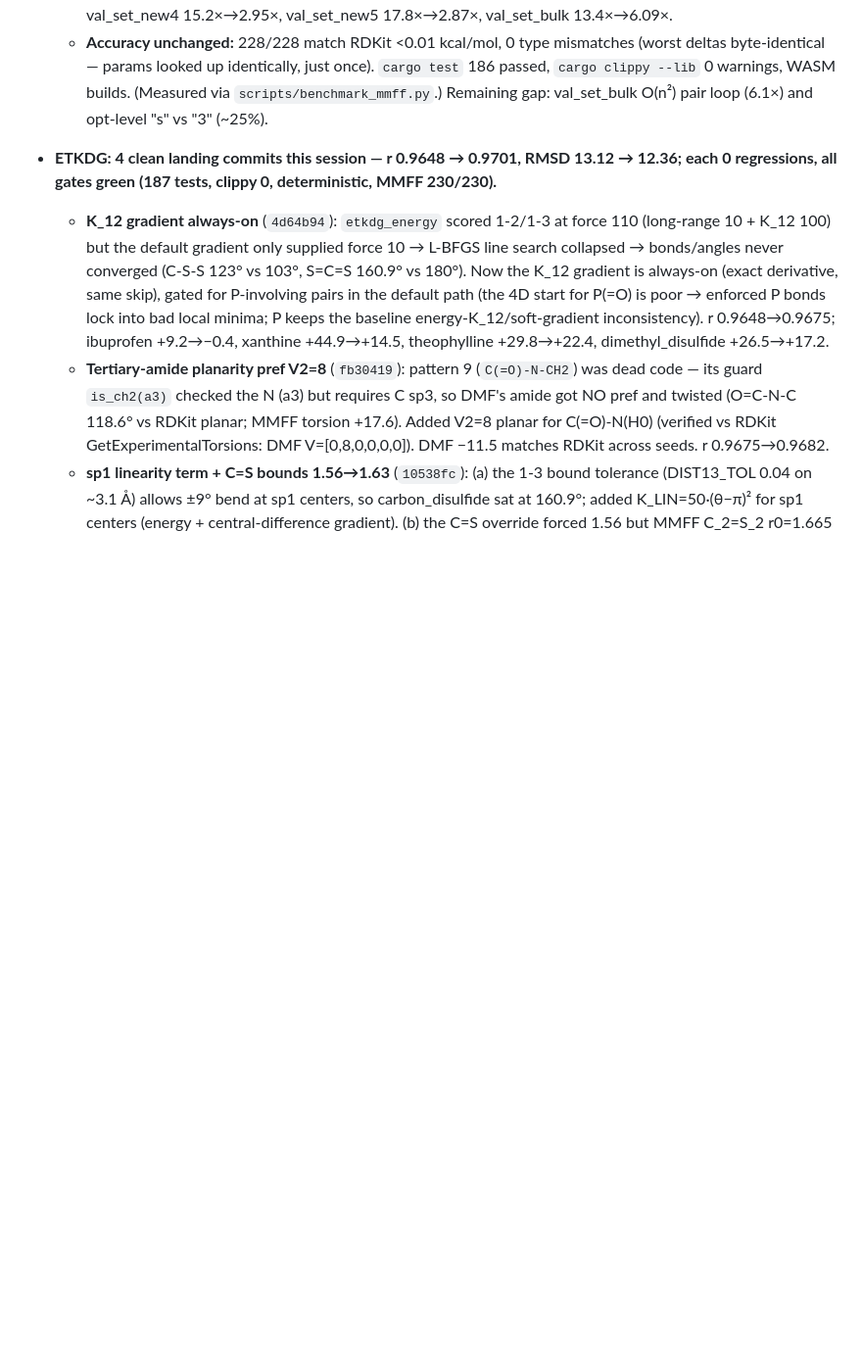
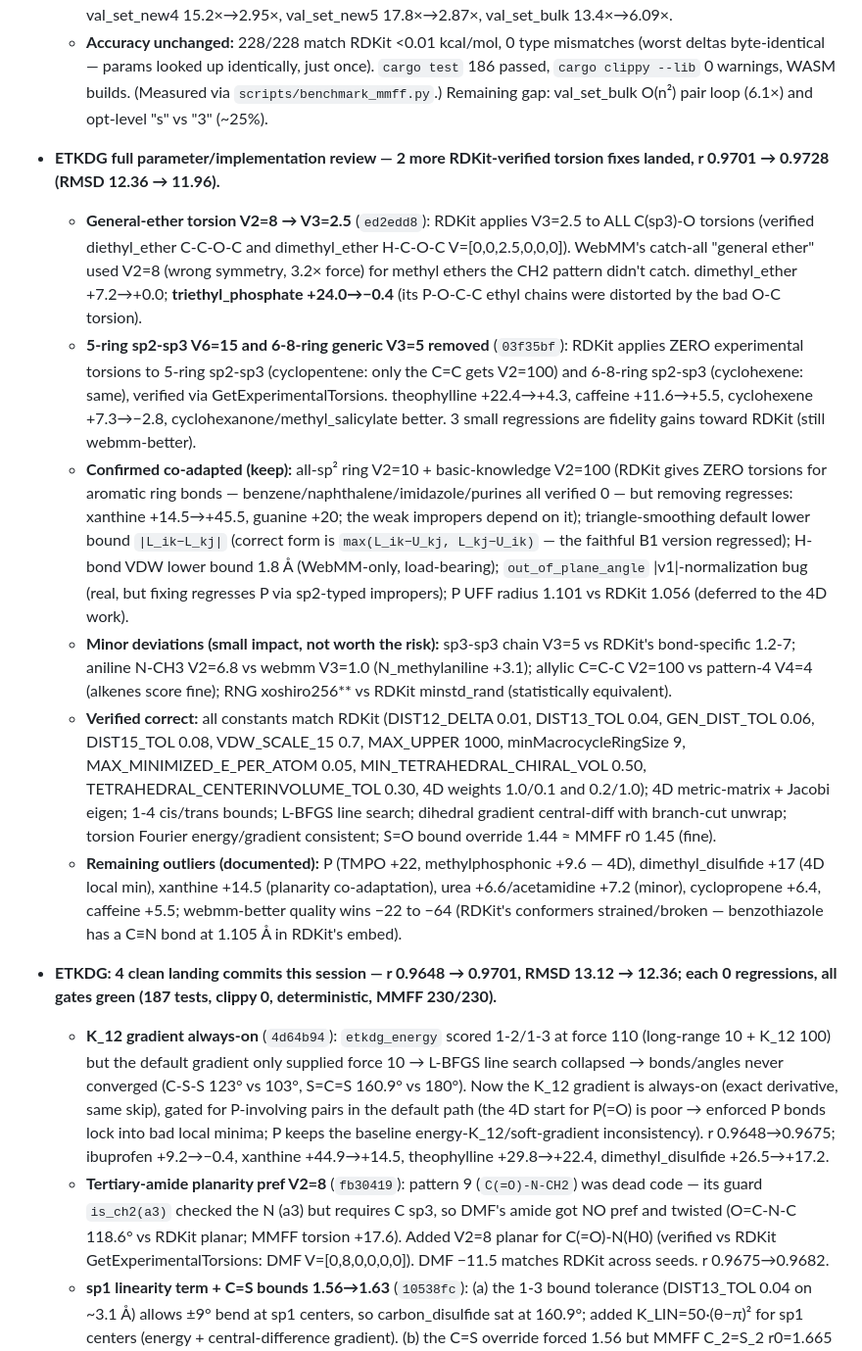
Before and after one commit to Ruibin-Liu/WebMM, a Markdown page: CODE_STATUS.md, the part around the change. Shown at 98% size. Rendered like a GitHub page; blank space fills up the shorter version.

Commit message:
docs(etkdg): full parameter/implementation review — ether + ring torsion fixes, co-adaptation confirmations

```diff
--- a/CODE_STATUS.md
+++ b/CODE_STATUS.md
@@ -42,6 +42,14 @@ The remaining project gap is in **ETKDG embedding** (r=0.8603), which is separat
   - **Fix:** `new()` now precomputes `bond_terms`/`angle_terms`/`stretch_bend_terms`/`torsion_terms`/`oop_terms` (resolved params + indices), `vdw_params` per atom, and a flat `nonbonded_pairs` Vec (precomputed non-excluded pairs + is_14). The two hot functions iterate the cache (no table/HashMap/HashSet). VDW+electrostatics merged into one pass. Added `Copy` to `StretchBendParams`; added `ring_size_for_angle` helper (`angle_ring_size` delegates).
   - **Result (prod release, opt-level="s"):** pooled 3.71→0.602 µs/atom (6.2×). Per-set w/r vs RDKit: val_set 7.45×→1.32×, val_set_new2 14.4×→0.94×, val_set_new3 13.2×→0.56× (both now *faster* than RDKit), val_set_new4 15.2×→2.95×, val_set_new5 17.8×→2.87×, val_set_bulk 13.4×→6.09×.
   - **Accuracy unchanged:** 228/228 match RDKit <0.01 kcal/mol, 0 type mismatches (worst deltas byte-identical — params looked up identically, just once). `cargo test` 186 passed, `cargo clippy --lib` 0 warnings, WASM builds. (Measured via `scripts/benchmark_mmff.py`.) Remaining gap: val_set_bulk O(n²) pair loop (6.1×) and opt-level "s" vs "3" (~25%).
+
+- **ETKDG full parameter/implementation review — 2 more RDKit-verified torsion fixes landed, r 0.9701 → 0.9728 (RMSD 12.36 → 11.96).**
+  - **General-ether torsion V2=8 → V3=2.5** (`ed2edd8`): RDKit applies V3=2.5 to ALL C(sp3)-O torsions (verified diethyl_ether C-C-O-C and dimethyl_ether H-C-O-C V=[0,0,2.5,0,0,0]). WebMM's catch-all "general ether" used V2=8 (wrong symmetry, 3.2× force) for methyl ethers the CH2 pattern didn't catch. dimethyl_ether +7.2→+0.0; **triethyl_phosphate +24.0→−0.4** (its P-O-C-C ethyl chains were distorted by the bad O-C torsion).
+  - **5-ring sp2-sp3 V6=15 and 6-8-ring generic V3=5 removed** (`03f35bf`): RDKit applies ZERO experimental torsions to 5-ring sp2-sp3 (cyclopentene: only the C=C gets V2=100) and 6-8-ring sp2-sp3 (cyclohexene: same), verified via GetExperimentalTorsions. theophylline +22.4→+4.3, caffeine +11.6→+5.5, cyclohexene +7.3→−2.8, cyclohexanone/methyl_salicylate better. 3 small regressions are fidelity gains toward RDKit (still webmm-better).
+  - **Confirmed co-adapted (keep):** all-sp² ring V2=10 + basic-knowledge V2=100 (RDKit gives ZERO torsions for aromatic ring bonds — benzene/naphthalene/imidazole/purines all verified 0 — but removing regresses: xanthine +14.5→+45.5, guanine +20; the weak impropers depend on it); triangle-smoothing default lower bound `|L_ik−L_kj|` (correct form is `max(L_ik−U_kj, L_kj−U_ik)` — the faithful B1 version regressed); H-bond VDW lower bound 1.8 Å (WebMM-only, load-bearing); `out_of_plane_angle` |v1|-normalization bug (real, but fixing regresses P via sp2-typed impropers); P UFF radius 1.101 vs RDKit 1.056 (deferred to the 4D work).
+  - **Minor deviations (small impact, not worth the risk):** sp3-sp3 chain V3=5 vs RDKit's bond-specific 1.2-7; aniline N-CH3 V2=6.8 vs webmm V3=1.0 (N_methylaniline +3.1); allylic C=C-C V2=100 vs pattern-4 V4=4 (alkenes score fine); RNG xoshiro256** vs RDKit minstd_rand (statistically equivalent).
+  - **Verified correct:** all constants match RDKit (DIST12_DELTA 0.01, DIST13_TOL 0.04, GEN_DIST_TOL 0.06, DIST15_TOL 0.08, VDW_SCALE_15 0.7, MAX_UPPER 1000, minMacrocycleRingSize 9, MAX_MINIMIZED_E_PER_ATOM 0.05, MIN_TETRAHEDRAL_CHIRAL_VOL 0.50, TETRAHEDRAL_CENTERINVOLUME_TOL 0.30, 4D weights 1.0/0.1 and 0.2/1.0); 4D metric-matrix + Jacobi eigen; 1-4 cis/trans bounds; L-BFGS line search; dihedral gradient central-diff with branch-cut unwrap; torsion Fourier energy/gradient consistent; S=O bound override 1.44 ≈ MMFF r0 1.45 (fine).
+  - **Remaining outliers (documented):** P (TMPO +22, methylphosphonic +9.6 — 4D), dimethyl_disulfide +17 (4D local min), xanthine +14.5 (planarity co-adaptation), urea +6.6/acetamidine +7.2 (minor), cyclopropene +6.4, caffeine +5.5; webmm-better quality wins −22 to −64 (RDKit's conformers strained/broken — benzothiazole has a C≡N bond at 1.105 Å in RDKit's embed).
 
 - **ETKDG: 4 clean landing commits this session — r 0.9648 → 0.9701, RMSD 13.12 → 12.36; each 0 regressions, all gates green (187 tests, clippy 0, deterministic, MMFF 230/230).**
   - **K_12 gradient always-on** (`4d64b94`): `etkdg_energy` scored 1-2/1-3 at force 110 (long-range 10 + K_12 100) but the default gradient only supplied force 10 → L-BFGS line search collapsed → bonds/angles never converged (C-S-S 123° vs 103°, S=C=S 160.9° vs 180°). Now the K_12 gradient is always-on (exact derivative, same skip), gated for P-involving pairs in the default path (the 4D start for P(=O) is poor → enforced P bonds lock into bad local minima; P keeps the baseline energy-K_12/soft-gradient inconsistency). r 0.9648→0.9675; ibuprofen +9.2→−0.4, xanthine +44.9→+14.5, theophylline +29.8→+22.4, dimethyl_disulfide +26.5→+17.2.
```
